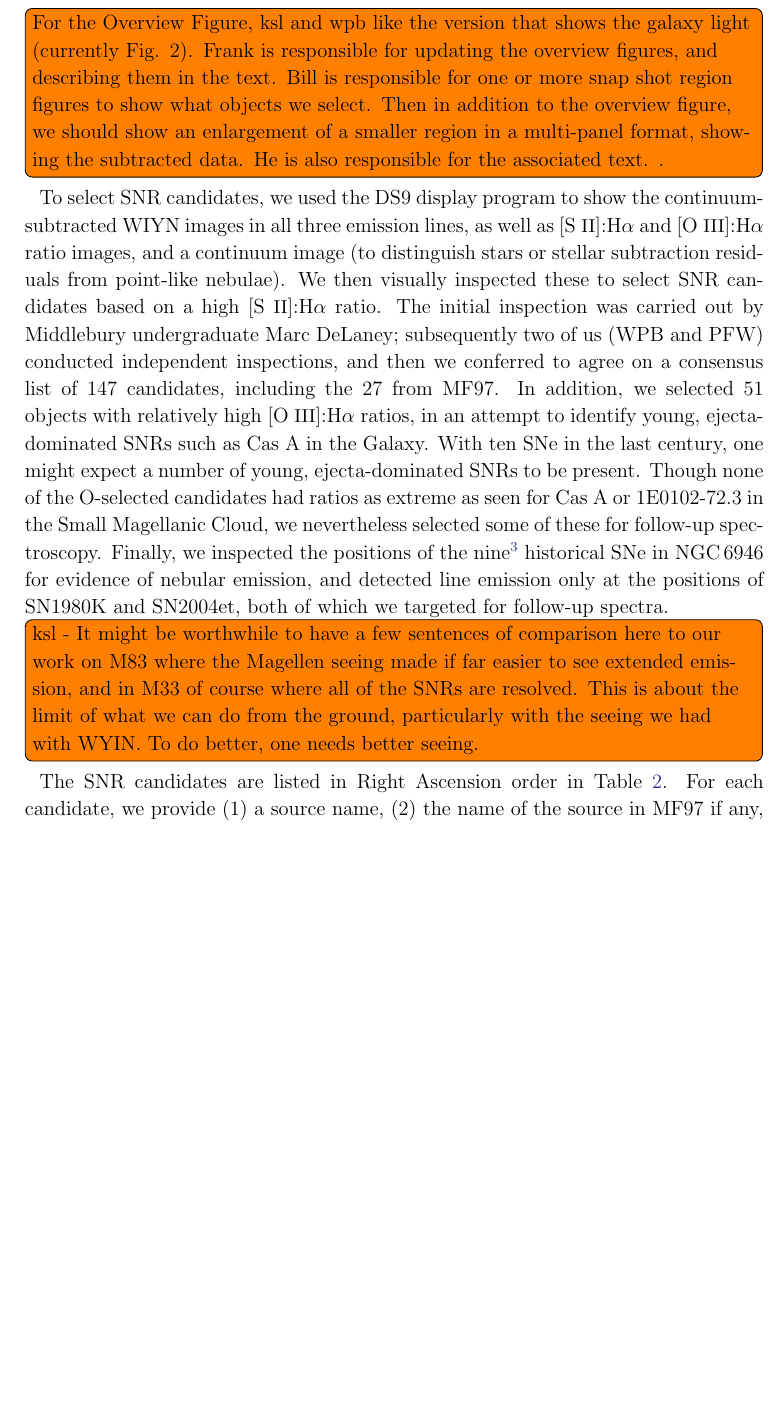
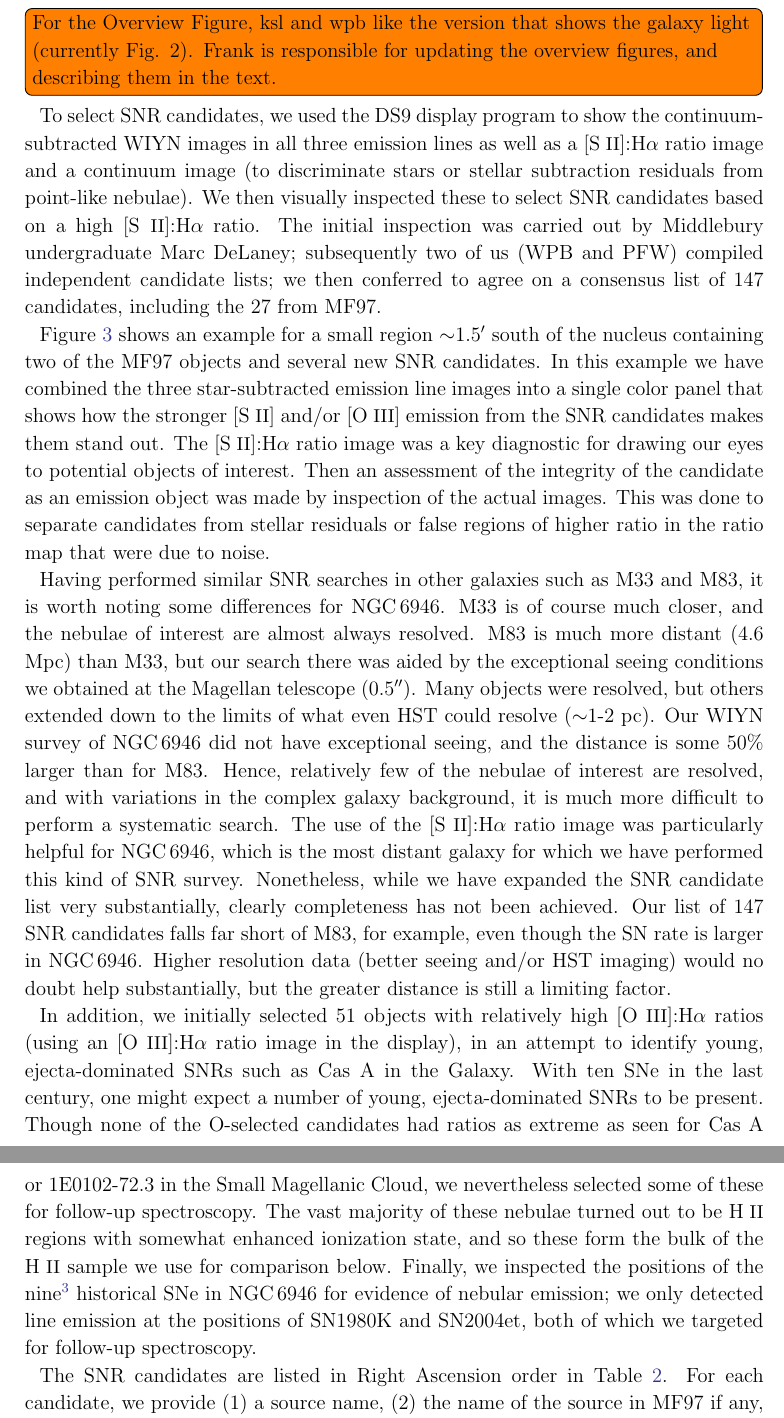
Before and after one commit to kslong/NGC6946_spectra, a LaTeX paper (ms.tex): part of page 4 of 30 before the commit and two parts of pages 4 and 5 of 32 after it, the two joined at a grey line, cut so that both start at the same text, the shorter picture padded with empty space. Compiled offline with pdfLaTeX.

Commit message:
Updates from ShareLaTeX

```diff
--- a/ms.tex
+++ b/ms.tex
@@ -348,11 +348,19 @@ We carried out narrow-band imaging observations of \gal\ from the 3.5m WIYN tele
 
 We used standard IRAF\footnote{IRAF is distributed by the National Optical Astronomy Observatory, which is operated by the Association of Universities for Research in Astronomy, Inc., under cooperative agreement with the National Science Foundation.} techniques for processing the images, including overscan correction, bias subtraction, and flat-fielding using dome flats.  Procedures in the IRAF {\texttt mscred} package were then used to combine the data from the individual chips into a mosaic image for each frame, assigned a WCS for each using stars from the USNOB1 catalog (WPB: ref needed?).  We then stacked  all the images by filter onto an arbitrary standard coordinate system with a scale of 0\farcs 20 pixel$^{-1}$ and scaled and subtracted the continuum images from the emission-line ones (red from \ha\ and \sii; green from \oiii) to give pure emission-line images with most of the stars and galaxy background light removed.  Finally, we used observations of several spectrophotometric standard stars from the catalog of \citet{massey88} to flux calibrate the emission-line images.  Figure \ref{fig_overview} shows a color version of the final images (R = \ha, G = \sii, B = \oiii).
 
-\todo[inline]{For the Overview Figure, ksl and wpb like the version that shows the galaxy light (currently Fig. 2).  Frank is responsible for updating the overview figures, and describing them in the text.  Bill is responsible for one or more snap shot  region figures to show what objects we select. Then in addition to the overview figure, we should show an enlargement of a smaller region in a multi-panel format, showing the subtracted data.  He is also responsible for the associated text. .}
+\todo[inline]{For the Overview Figure, ksl and wpb like the version that shows the galaxy light (currently Fig. 2).  Frank is responsible for updating the overview figures, and describing them in the text.}
 
-To select SNR candidates, we used the DS9 display program to show the continuum-subtracted WIYN images in all three emission lines, as well as \sii:\ha\  and \oiii:\ha\ ratio images, and a continuum image (to distinguish stars  or stellar subtraction residuals from point-like nebulae).   We then visually inspected these to select SNR candidates based on a high  \sii:\ha\ ratio.  The initial inspection was carried out by Middlebury undergraduate Marc DeLaney; subsequently two of us (WPB and PFW) conducted independent inspections, and then we conferred to agree on a consensus list of 147 candidates, including the 27 from MF97.   In addition, we selected 51 objects with relatively high \oiii:\ha\ ratios, in an attempt to identify young, ejecta-dominated SNRs such as Cas A in the Galaxy. With ten SNe in the last century, one might expect a number of young, ejecta-dominated SNRs to be present.  Though none of the O-selected candidates had ratios as extreme as seen for Cas A or 1E0102-72.3 in the Small Magellanic Cloud, we nevertheless selected some of these for follow-up spectroscopy.  Finally, we inspected the positions of the nine\footnote{As of the 2011 observations there were nine SNe; a tenth SN was recorded in 2017.} historical SNe in \gal\ for evidence of nebular emission, and detected line emission only at the positions of SN1980K and SN2004et, both of which we targeted for follow-up spectra.
+%\todo[inline]{Bill is responsible for one or more enlargements of a smaller region in a multi-panel format, showing the subtracted data.  He is also responsible for the associated text.  WPB: Both of these (figure and text) have been done in the section below.}
 
-\todo[inline]{ksl - It might be worthwhile to have a few sentences of comparison here to our work on M83 where the Magellen seeing made if far easier to see extended emission, and in M33 of course where all of the SNRs are resolved.  This is about the limit of what we can do from the ground, particularly with the seeing we had with WYIN.  To do better, one needs better seeing.}
+To select SNR candidates, we used the DS9 display program to show the continuum-subtracted WIYN images in all three emission lines as well as a \sii:\ha\ ratio image and a continuum image (to discriminate stars or stellar subtraction residuals from point-like nebulae).   We then visually inspected these to select SNR candidates based on a high \sii:\ha\ ratio.  The initial inspection was carried out by Middlebury undergraduate Marc DeLaney; subsequently two of us (WPB and PFW) compiled independent candidate lists; we then conferred to agree on a consensus list of 147 candidates, including the 27 from MF97.
+
+Figure \ref{fig_diagnostic} shows an example for a small region $\sim$1.5\arcmin\ south of the nucleus containing two of the MF97 objects and several new SNR candidates. In this example we have combined the three star-subtracted emission line images into a single color panel that shows how the stronger \sii\ and/or \oiii\ emission from the SNR candidates makes them stand out.  The \sii:\ha\ ratio image was a key diagnostic for drawing our eyes to potential objects of interest. Then an assessment of the integrity of the candidate as an emission object was made by inspection of the actual images.  This was done to separate candidates from stellar residuals or false regions of higher ratio in the ratio map that were due to noise.
+
+Having performed similar SNR searches in other galaxies such as M33 and M83, it is worth noting some differences for \gal.  M33 is of course much closer, and the nebulae of interest are almost always resolved.  M83 is much more distant (4.6 Mpc) than M33, but our search there was aided by the exceptional seeing conditions we obtained at the Magellan telescope (0.5\arcsec).  Many objects were resolved, but others extended down to the limits of what even HST could resolve ($\sim$1-2 pc).  Our WIYN survey of \gal\ did not have exceptional seeing, and the distance is some 50\% larger than for M83.  Hence, relatively few of the nebulae of interest are resolved, and with variations in the complex galaxy background, it is much more difficult to perform a systematic search.  The use of the \sii:\ha\ ratio image was particularly helpful for \gal, which is the most distant galaxy for which we have performed this kind of SNR survey. Nonetheless, while we have expanded the SNR candidate list very substantially, clearly completeness has not been achieved.  Our list of 147 SNR candidates falls far short of M83, for example, even though the SN rate is larger in \gal.  Higher resolution data (better seeing and/or HST imaging) would no doubt help substantially, but the greater distance is still a limiting factor.
+
+In addition, we initially selected 51 objects with relatively high \oiii:\ha\ ratios (using an \oiii:\ha\ ratio image in the display), in an attempt to identify young, ejecta-dominated SNRs such as Cas A in the Galaxy. With ten SNe in the last century, one might expect a number of young, ejecta-dominated SNRs to be present.  Though none of the O-selected candidates had ratios as extreme as seen for Cas A or 1E0102-72.3 in the Small Magellanic Cloud, we nevertheless selected some of these for follow-up spectroscopy.  The vast majority of these nebulae turned out to be \hii\ regions with somewhat enhanced ionization state, and so these form the bulk of the \hii\ sample we use for comparison below. Finally, we inspected the positions of the nine\footnote{As of the 2011 observations there were nine SNe; a tenth SN was recorded in 2017.} historical SNe in \gal\ for evidence of nebular emission; we only detected line emission at the positions of SN1980K and SN2004et, both of which we targeted for follow-up spectroscopy.
+
+%\todo[inline]{ksl - It might be worthwhile to have a few sentences of comparison here to our work on M83 where the Magellan seeing made if far easier to see extended emission, and in M33 of course where all of the SNRs are resolved.  This is about the limit of what we can do from the ground, particularly with the seeing we had with WYIN.  To do better, one needs better seeing.  WPB: I tried to incorporate these points into the text added above with the exmaple diagnostic figure.}
 
 The SNR candidates are listed in Right Ascension order in Table \ref{table_candidates}.  For each candidate, we provide (1) a source name, (2) the name of the source in MF97 if any,  (3,4) the position  (J2000), (5) the deprojected galactocentric distance (GCD), (6) the \ha\ flux as derived from the emission line images, (7) the \sii:\ha\ ratio measured from the images, (8) the spectrum we used to confirm the imaging ratios (see below), and (9) whether or not the object has a spectroscopic confirmation that the  \sii:\ha\ ratio is $\ge$ 0.4 (see below).
 
```
Also changed, not shown: table_candidates.tex (+1 -1 lines), ms.tex (11 more changed lines), 1 other file.
